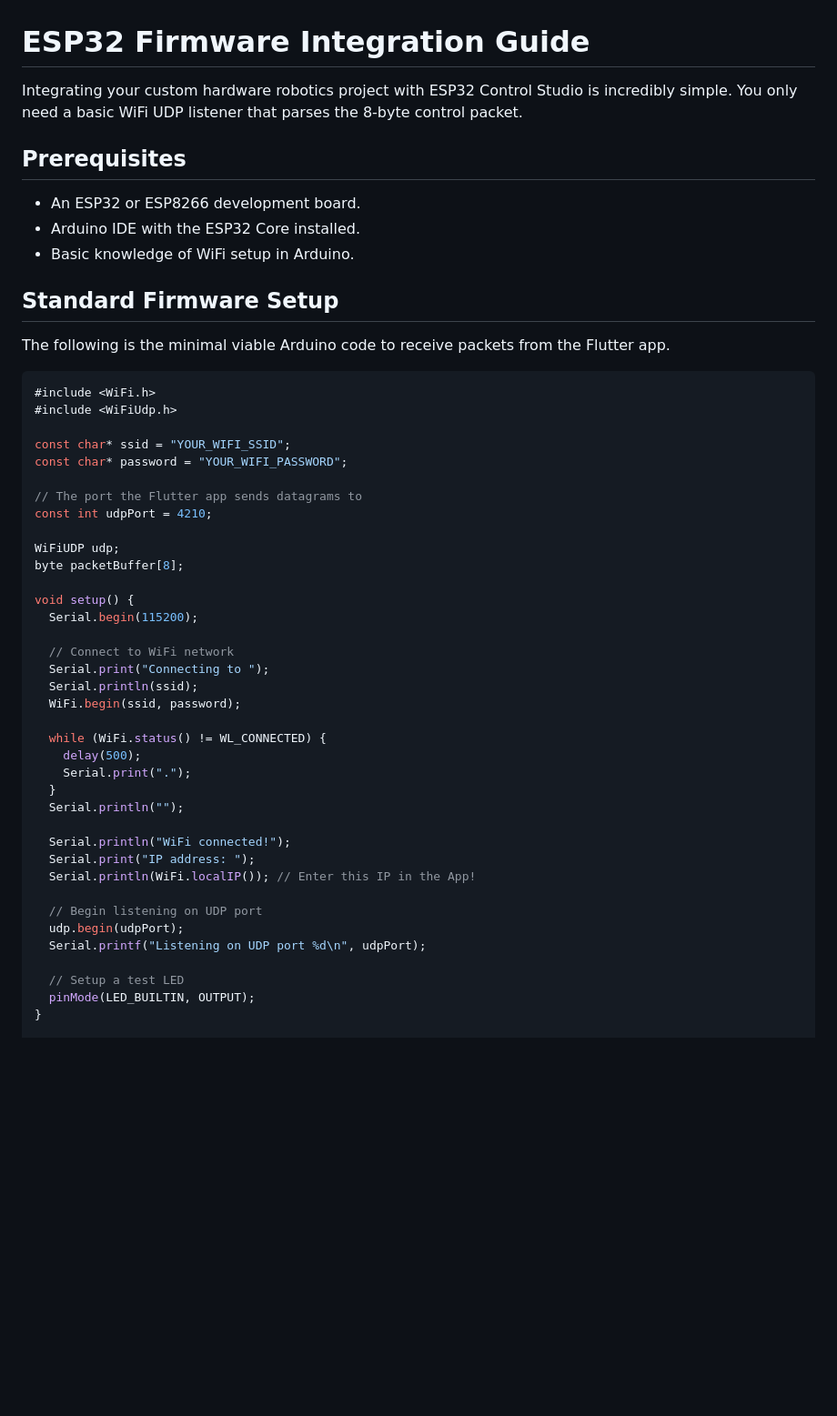
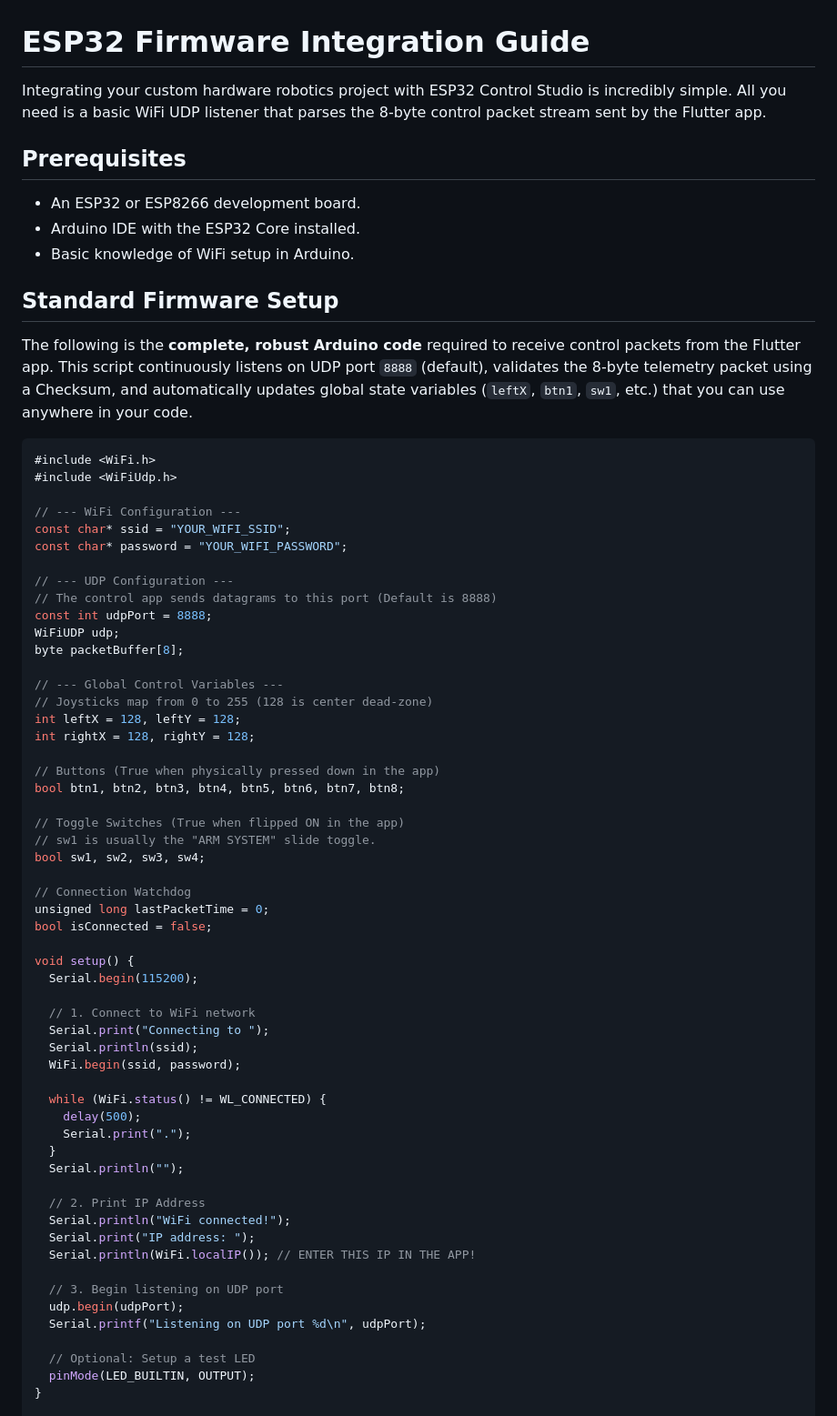
Before and after one commit to ShravanaHS/ESP32-UDP-Controller, a Markdown page: docs/firmware-guide.md, the part around one of its changes. Shown at 91% size. Drawn GitHub-style; blank space fills up the shorter version.

````diff
--- a/docs/firmware-guide.md
+++ b/docs/firmware-guide.md
@@ -1,6 +1,6 @@
 # ESP32 Firmware Integration Guide
 
-Integrating your custom hardware robotics project with ESP32 Control Studio is incredibly simple. You only need a basic WiFi UDP listener that parses the 8-byte control packet.
+Integrating your custom hardware robotics project with ESP32 Control Studio is incredibly simple. All you need is a basic WiFi UDP listener that parses the 8-byte control packet stream sent by the Flutter app.
 
 ## Prerequisites
 - An ESP32 or ESP8266 development board.
@@ -8,25 +8,42 @@ Integrating your custom hardware robotics project with ESP32 Control Studio is i
 - Basic knowledge of WiFi setup in Arduino.
 
 ## Standard Firmware Setup
-The following is the minimal viable Arduino code to receive packets from the Flutter app.
+The following is the **complete, robust Arduino code** required to receive control packets from the Flutter app. This script continuously listens on UDP port `8888` (default), validates the 8-byte telemetry packet using a Checksum, and automatically updates global state variables (`leftX`, `btn1`, `sw1`, etc.) that you can use anywhere in your code.
 
 ```cpp
 #include <WiFi.h>
 #include <WiFiUdp.h>
 
+// --- WiFi Configuration ---
 const char* ssid = "YOUR_WIFI_SSID";
 const char* password = "YOUR_WIFI_PASSWORD";
 
-// The port the Flutter app sends datagrams to
-const int udpPort = 4210;
-
+// --- UDP Configuration ---
+// The control app sends datagrams to this port (Default is 8888)
+const int udpPort = 8888;
 WiFiUDP udp;
 byte packetBuffer[8];
+
+// --- Global Control Variables ---
+// Joysticks map from 0 to 255 (128 is center dead-zone)
+int leftX = 128, leftY = 128;
+int rightX = 128, rightY = 128;
+
+// Buttons (True when physically pressed down in the app)
+bool btn1, btn2, btn3, btn4, btn5, btn6, btn7, btn8;
+
+// Toggle Switches (True when flipped ON in the app)
+// sw1 is usually the "ARM SYSTEM" slide toggle.
+bool sw1, sw2, sw3, sw4;
+
+// Connection Watchdog
+unsigned long lastPacketTime = 0;
+bool isConnected = false;
 
 void setup() {
   Serial.begin(115200);
 
-  // Connect to WiFi network
+  // 1. Connect to WiFi network
   Serial.print("Connecting to ");
   Serial.println(ssid);
   WiFi.begin(ssid, password);
@@ -37,15 +54,16 @@ void setup() {
   }
   Serial.println("");
 
+  // 2. Print IP Address
   Serial.println("WiFi connected!");
   Serial.print("IP address: ");
-  Serial.println(WiFi.localIP()); // Enter this IP in the App!
+  Serial.println(WiFi.localIP()); // ENTER THIS IP IN THE APP!
 
-  // Begin listening on UDP port
+  // 3. Begin listening on UDP port
   udp.begin(udpPort);
   Serial.printf("Listening on UDP port %d\n", udpPort);
 
-  // Setup a test LED
+  // Optional: Setup a test LED
   pinMode(LED_BUILTIN, OUTPUT);
 }
 
````
Also changed, not shown: other parts of docs/firmware-guide.md (+85 -56 lines).
